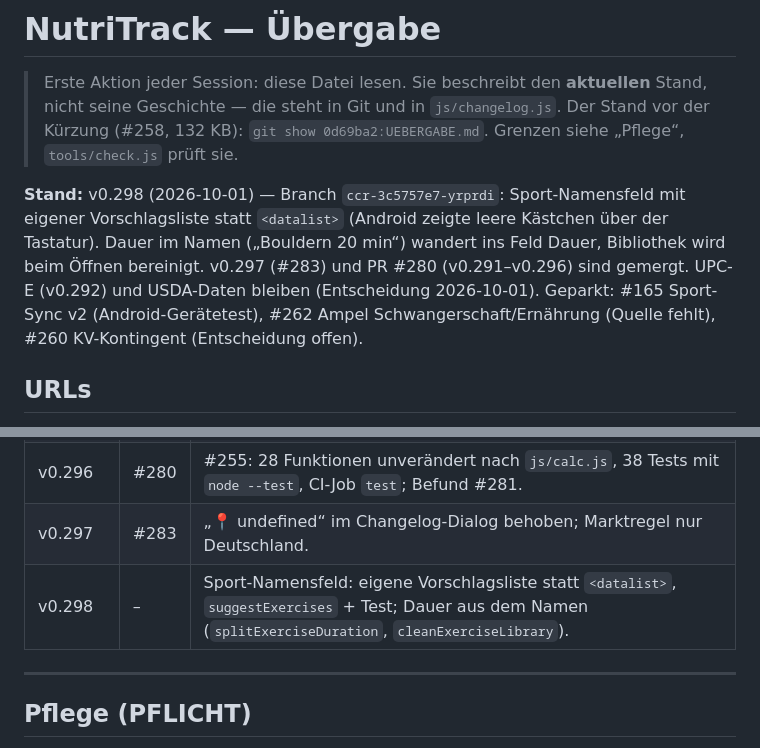
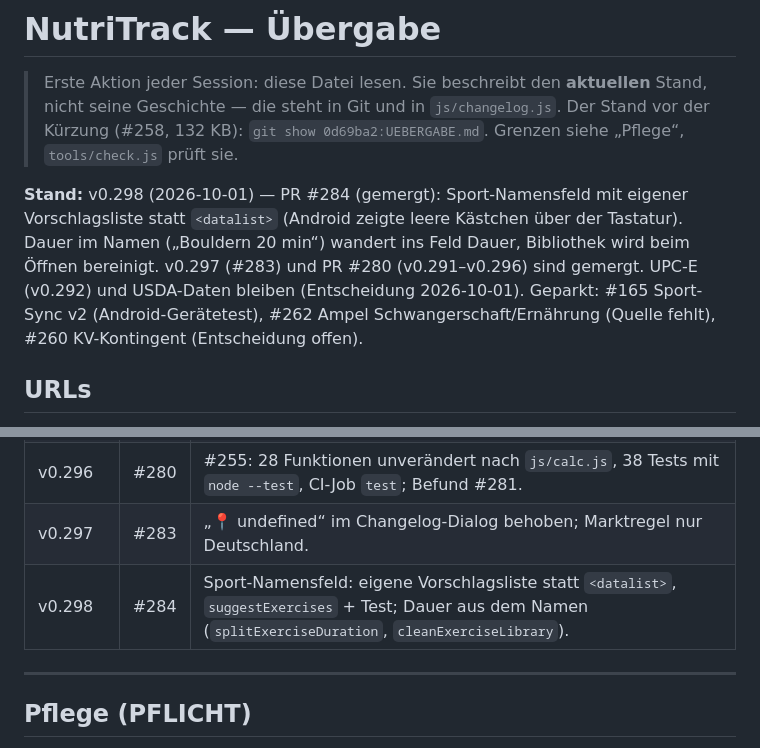
Before and after one commit to HJolmes/nutritrack, a Markdown page: UEBERGABE.md, 2 parts joined by grey strips. Rendered like a GitHub page.

Commit message:
docs: Übergabe mit PR #284
Co-Authored-By: Claude Opus 5.5 <noreply@anthropic.com>
Claude-Session: https://claude.ai/code/session_01XYwmSGb8aFZCeyKQ9S1EkP

```diff
--- a/UEBERGABE.md
+++ b/UEBERGABE.md
@@ -2,7 +2,7 @@
 
 > Erste Aktion jeder Session: diese Datei lesen. Sie beschreibt den **aktuellen** Stand, nicht seine Geschichte — die steht in Git und in `js/changelog.js`. Der Stand vor der Kürzung (#258, 132 KB): `git show 0d69ba2:UEBERGABE.md`. Grenzen siehe „Pflege“, `tools/check.js` prüft sie.
 
-**Stand:** v0.298 (2026-10-01) — Branch `ccr-3c5757e7-yrprdi`: Sport-Namensfeld mit eigener Vorschlagsliste statt `<datalist>` (Android zeigte leere Kästchen über der Tastatur). Dauer im Namen („Bouldern 20 min“) wandert ins Feld Dauer, Bibliothek wird beim Öffnen bereinigt. v0.297 (#283) und PR #280 (v0.291–v0.296) sind gemergt. UPC-E (v0.292) und USDA-Daten bleiben (Entscheidung 2026-10-01). Geparkt: #165 Sport-Sync v2 (Android-Gerätetest), #262 Ampel Schwangerschaft/Ernährung (Quelle fehlt), #260 KV-Kontingent (Entscheidung offen).
+**Stand:** v0.298 (2026-10-01) — PR #284 (gemergt): Sport-Namensfeld mit eigener Vorschlagsliste statt `<datalist>` (Android zeigte leere Kästchen über der Tastatur). Dauer im Namen („Bouldern 20 min“) wandert ins Feld Dauer, Bibliothek wird beim Öffnen bereinigt. v0.297 (#283) und PR #280 (v0.291–v0.296) sind gemergt. UPC-E (v0.292) und USDA-Daten bleiben (Entscheidung 2026-10-01). Geparkt: #165 Sport-Sync v2 (Android-Gerätetest), #262 Ampel Schwangerschaft/Ernährung (Quelle fehlt), #260 KV-Kontingent (Entscheidung offen).
 
 ## URLs
 
@@ -76,7 +76,7 @@
 | v0.295 | #280 | #254 Stufe 0: `tsc --noEmit` ohne Build, 20 Module + erster Inline-Block geprüft, CI-Job `typecheck`. |
 | v0.296 | #280 | #255: 28 Funktionen unverändert nach `js/calc.js`, 38 Tests mit `node --test`, CI-Job `test`; Befund #281. |
 | v0.297 | #283 | „📍 undefined“ im Changelog-Dialog behoben; Marktregel nur Deutschland. |
-| v0.298 | – | Sport-Namensfeld: eigene Vorschlagsliste statt `<datalist>`, `suggestExercises` + Test; Dauer aus dem Namen (`splitExerciseDuration`, `cleanExerciseLibrary`). |
+| v0.298 | #284 | Sport-Namensfeld: eigene Vorschlagsliste statt `<datalist>`, `suggestExercises` + Test; Dauer aus dem Namen (`splitExerciseDuration`, `cleanExerciseLibrary`). |
 
 ---
 
```
